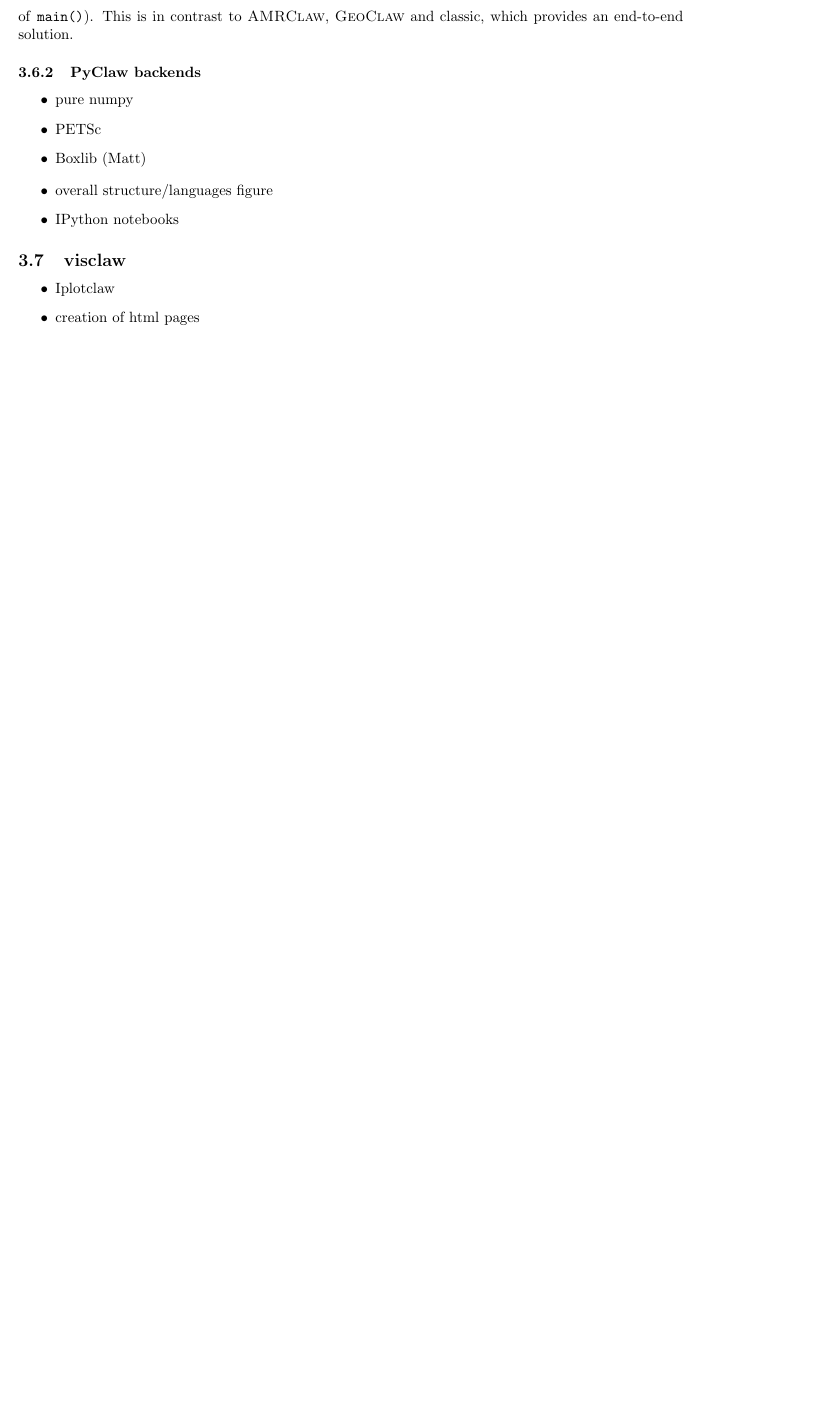
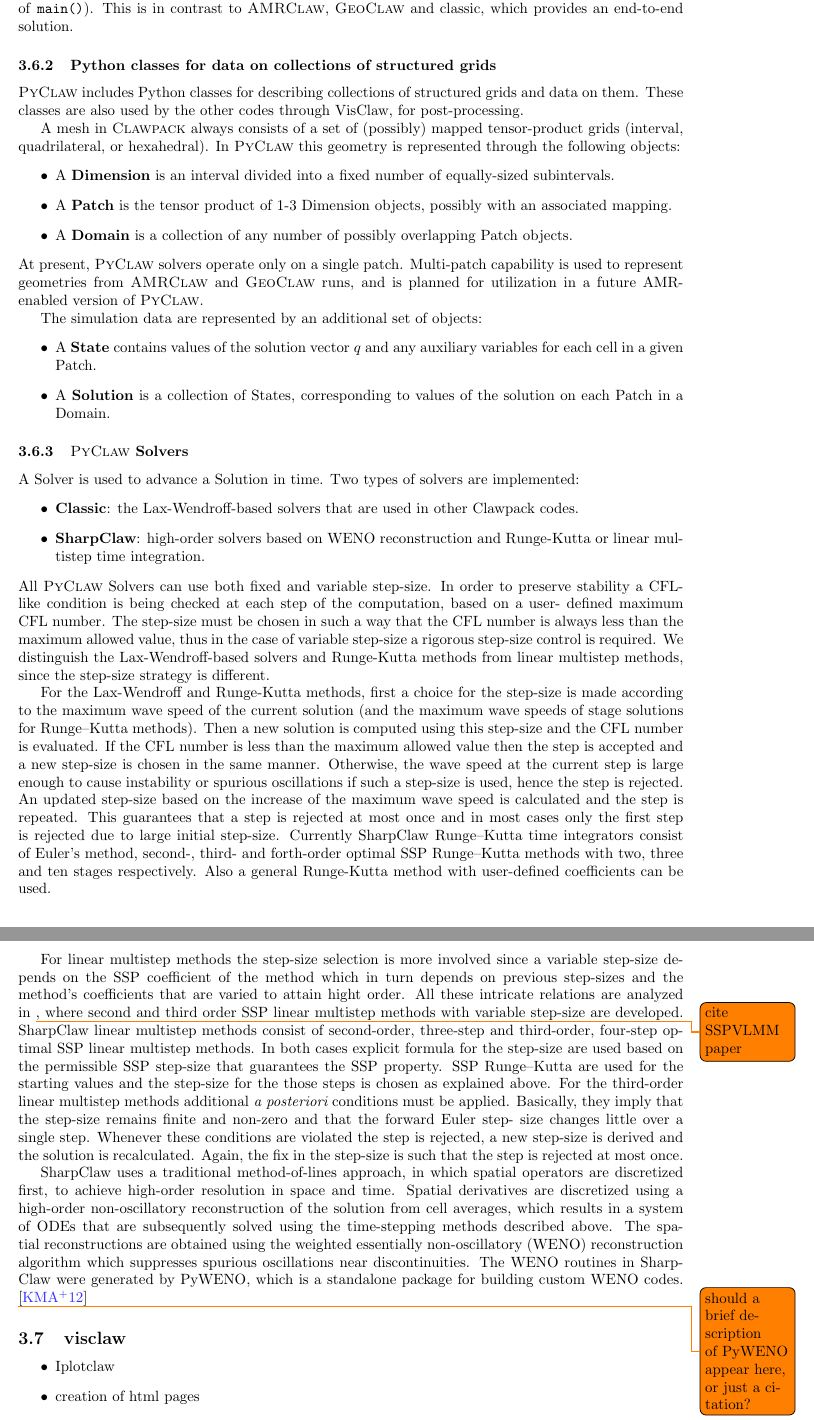
Before and after one commit to clawpack/doc, a LaTeX paper (papers/clawpack-5x/paper.tex, which reads papers/clawpack-5x/pyclaw.tex): part of page 10 of 11 before the commit and two parts of pages 10 and 11 of 13 after it, the two joined at a grey line, cut so that both start at the same text, the shorter picture padded with empty space. Compiled offline with pdfLaTeX.

Commit message:
Revision of PyClaw section

```diff
--- a/papers/clawpack-5x/pyclaw.tex
+++ b/papers/clawpack-5x/pyclaw.tex
@@ -42 +42,5 @@ It is intended that \pyclaw be easily usable within other packages (without cont
 
+\subsubsection{Python classes for data on collections of structured grids}
+\pyclaw includes Python classes for describing collections of structured grids
+and data on them. These classes are also used by the other codes through
+VisClaw, for post-processing.
@@ -47,94 +47,86 @@ It is intended that \pyclaw be easily usable within other packages (without cont
 
-% A mesh in \clawpack always consists of a set of (possibly) mapped tensor-product
-% grids (interval, quadrilateral, or hexahedral).  In \pyclaw this geometry is represented
-% through the following objects:
-% \begin{itemize}
-%     \item A {\bf Dimension} is an interval divided into a fixed number of equally-sized subintervals.
-%     \item A {\bf Patch} is the tensor product of 1-3 Dimension objects, possibly with an associated mapping.
-%     \item A {\bf Domain} is a collection of any number of possibly overlapping Patch objects.
-% \end{itemize}
-% At present, \pyclaw solvers operate only on a single patch.  Multi-patch capability
-% is used to represent geometries from \amrclaw and \geoclaw runs, and is planned for
-% utilization in a future AMR-enabled version of \pyclaw.
+A mesh in \clawpack always consists of a set of (possibly) mapped tensor-product
+grids (interval, quadrilateral, or hexahedral).  In \pyclaw this geometry is
+represented through the following objects:
+\begin{itemize}
+    \item A {\bf Dimension} is an interval divided into a fixed number of equally-sized subintervals.
+    \item A {\bf Patch} is the tensor product of 1-3 Dimension objects, possibly with an associated mapping.
+    \item A {\bf Domain} is a collection of any number of possibly overlapping Patch objects.
+\end{itemize}
+At present, \pyclaw solvers operate only on a single patch.  Multi-patch
+capability is used to represent geometries from \amrclaw and \geoclaw runs, and
+is planned for utilization in a future AMR-enabled version of \pyclaw.
 
-% The simulation data are represented by an additional set of objects:
-% \begin{itemize}
-%     \item A {\bf State} contains values of the solution vector $q$ and any
-%         auxiliary variables for each cell in a given Patch.
-%     \item A {\bf Solution} is a collection of States, corresponding to values of the solution
-%         on each Patch in a Domain.
-% \end{itemize}
-
-% \subsubsection{\pyclaw Solvers}
-% A Solver is used to advance a Solution in time.  Two types of solvers are implemented:
-% \begin{itemize}
-%     \item {\bf Classic}: the Lax-Wendroff-based solvers that are used in other Clawpack codes.
-%     \item {\bf SharpClaw}: high-order solvers based on WENO reconstruction and Runge-Kutta or linear multistep time integration.
-% \end{itemize}
-% All \pyclaw Solvers can use both fixed and variable step-size.
-% In order to preserve stability a CFL-like condition is being checked at each step of the computation, based on
-% a user-defined maximum CFL number.
-% The step-size must be chosen in such a way that the CFL number is always less than the maximum allowed
-% value, thus in the case of variable step-size a rigorous step-size control is required.
-% We distinguish the Lax-Wendroff-based solvers and Runge-Kutta methods from linear multistep methods,
-% since the step-size strategy is different.
-
-% For the Lax-Wendroff and Runge-Kutta methods, first a choice for the step-size is made according to the
-% maximum wave speed of the current solution
-% (and the maximum wave speeds of stage solutions for Runge--Kutta methods).
-% Then a new solution is computed using this step-size and the CFL number is evaluated.
-% If the CFL number is less than the maximum allowed value then the step is accepted and a new step-size is
-% chosen in the same manner.
-% Otherwise, the wave speed at the current step is large enough to cause instability or spurious oscillations if
-% such a step-size is used, hence the step is rejected.
-% An updated step-size based on the increase of the maximum wave speed is calculated and the step is
-% repeated.
-% This guarantees that a step is rejected at most once and in most cases only the first step is rejected due to
-% large initial step-size.
-% Currently SharpClaw Runge--Kutta time integrators consist of Euler's method, second-, third- and forth-order
-% optimal SSP Runge--Kutta methods with two, three and ten stages respectively.
-% Also a general Runge-Kutta method with user-defined coefficients can be used.
-
-% For linear multistep methods the step-size selection is more involved since a variable step-size depends on
-% the SSP coefficient of the method which in turn depends on previous step-sizes and the method's coefficients
-% that are varied to attain hight order.
-% All these intricate relations are analysed in \todo{cite SSPVLMM paper}, where second and third order SSP linear
-% multistep methods with variable step-size are developed.
-% SharpClaw linear multistep methods consist of second-order, three-step and third-order, four-step optimal
-% SSP linear multistep methods.
-% In both cases explicit formula for the step-size are used based on the permissible SSP step-size that
-% guarantees the SSP property.
-% SSP Runge--Kutta are used for the starting values and the step-size for the those steps is chosen as
-% explained above.
-% For the third-order linear multistep methods additional {\em a posteriori} conditions must be applied.
-% Basically, they imply that the step-size remains finite and non-zero and that the forward Euler step-size
-% changes little over a single step.
-% Whenever these conditions are violated the step is rejected, a new step-size is derived and the solution is
-% recalculated.
-% Again, the fix in the step-size is such that the step is rejected at most once.
-
-% SharpClaw uses a traditional method-of-lines approach, in which
-% spatial operators are discretized first, to achieve high-order
-% resolution in space and time.  Spatial derivaties are discretized
-% using a high-order nonoscillatory reconstruction of the solution from
-% cell averages, which results in a system of ODEs that are subsequently
-% solved using the time-stepping methods described above.  The spatial
-% reconstructions are obtained using the weighted essentially
-% nonoscillatory (WENO) reconstruction algorithm which suppresses
-% spurious oscillations near discontinuities.  The WENO routines in
-% SharpClaw were generated by PyWENO, which is a standalone package for
-% building custom WENO codes. \cite{ketcheson2012pyclaw} \todo{should a
-%   breif description of PyWENO appear here, or just a citation?}
-
-
-\subsubsection{PyClaw backends}
+The simulation data are represented by an additional set of objects:
 \begin{itemize}
-    \item pure numpy
-    \item PETSc
-    \item Boxlib (Matt)
+    \item A {\bf State} contains values of the solution vector $q$ and any
+        auxiliary variables for each cell in a given Patch.
+    \item A {\bf Solution} is a collection of States, corresponding to values of the solution
+        on each Patch in a Domain.
 \end{itemize}
 
+\subsubsection{\pyclaw Solvers} A Solver is used to advance a Solution in time.
+Two types of solvers are implemented:
 \begin{itemize}
-    \item overall structure/languages figure
-    \item IPython notebooks
+    \item {\bf Classic}:  the Lax-Wendroff-based solvers that are used in other
+    Clawpack codes.
+    \item {\bf SharpClaw}: high-order solvers based on WENO reconstruction and
+    Runge-Kutta or linear multistep time integration.
 \end{itemize}
+All \pyclaw Solvers can use
+both fixed and variable step-size. In order to preserve stability a CFL-like
+condition is being checked at each step of the computation, based on a user-
+defined maximum CFL number. The step-size must be chosen in such a way that the
+CFL number is always less than the maximum allowed  value, thus in the case of
+variable step-size a rigorous step-size control is required. We distinguish the
+Lax-Wendroff-based solvers and Runge-Kutta methods from linear multistep
+methods, since the step-size strategy is different.
+
+For the Lax-Wendroff and Runge-Kutta methods, first a choice for the step-size
+is made according to the  maximum wave speed of the current solution  (and the
+maximum wave speeds of stage solutions for Runge--Kutta methods). Then a new
+solution is computed using this step-size and the CFL number is evaluated. If
+the CFL number is less than the maximum allowed value then the step is accepted
+and a new step-size is  chosen in the same manner. Otherwise, the wave speed at
+the current step is large enough to cause instability or spurious oscillations
+if  such a step-size is used, hence the step is rejected. An updated step-size
+based on the increase of the maximum wave speed is calculated and the step is
+repeated. This guarantees that a step is rejected at most once and in most cases
+only the first step is rejected due to  large initial step-size. Currently
+SharpClaw Runge--Kutta time integrators consist of Euler's method, second-,
+third- and forth-order optimal SSP Runge--Kutta methods with two, three and ten
+stages respectively. Also a general Runge-Kutta method with user-defined
+coefficients can be used.
+
+For linear multistep methods the step-size selection is more involved since a
+variable step-size depends on the SSP coefficient of the method which in turn
+depends on previous step-sizes and the method's coefficients  that are varied to
+attain hight order.  All these intricate relations are analyzed in \todo{cite
+SSPVLMM paper}, where second and third order SSP linear multistep methods with
+variable step-size are developed. SharpClaw linear multistep methods consist of
+second-order, three-step and third-order, four-step optimal  SSP linear
+multistep methods. In both cases explicit formula for the step-size are used
+based on the permissible SSP step-size that  guarantees the SSP property. SSP
+Runge--Kutta are used for the starting values and the step-size for the those
+steps is chosen as explained above. For the third-order linear multistep methods
+additional {\em a posteriori} conditions must be applied. Basically, they imply
+that the step-size remains finite and non-zero and that the forward Euler step-
+size changes little over a single step. Whenever these conditions are violated
+the step is rejected, a new step-size is derived and the solution is
+recalculated. Again, the fix in the step-size is such that the step is rejected
+at most once.
+
+SharpClaw uses a traditional method-of-lines approach, in which
+spatial operators are discretized first, to achieve high-order
+resolution in space and time.  Spatial derivatives are discretized
+using a high-order non-oscillatory reconstruction of the solution from
+cell averages, which results in a system of ODEs that are subsequently
+solved using the time-stepping methods described above.  The spatial
+reconstructions are obtained using the weighted essentially
+non-oscillatory (WENO) reconstruction algorithm which suppresses
+spurious oscillations near discontinuities.  The WENO routines in
+SharpClaw were generated by PyWENO, which is a standalone package for
+building custom WENO codes. \cite{ketcheson2012pyclaw}
+
+\todo{should a
+  brief description of PyWENO appear here, or just a citation?}
```
Also changed, not shown: papers/clawpack-5x/pyclaw.tex (64 more changed lines).
